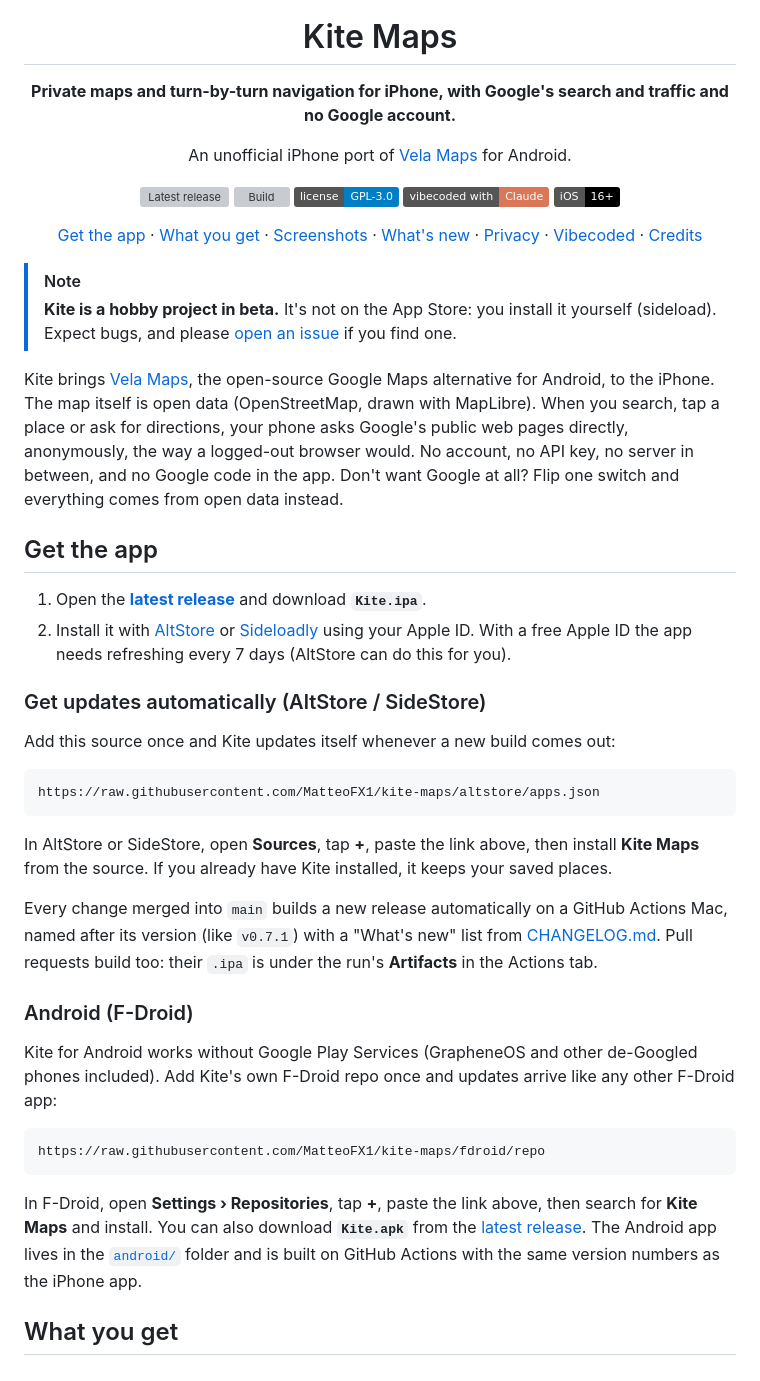
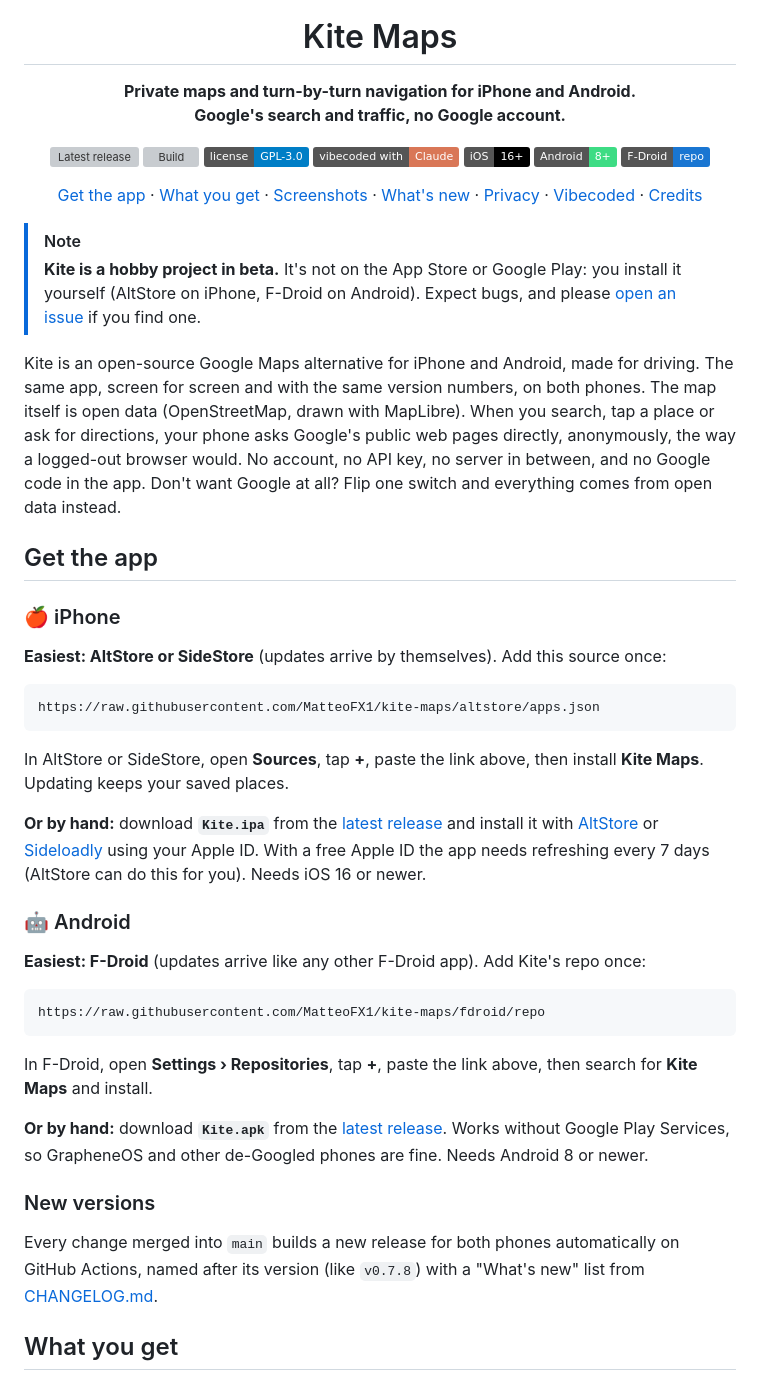
Before and after one commit to MatteoFX1/kite-maps, a Markdown page: README.md, the part around one of its changes. Rendered like a GitHub page; badges without logos; grey boxes are pictures that could not be loaded.

Commit message:
GitHub page: present Kite as its own app for iPhone and Android (#40)
Rewrites the README top, install steps (iPhone and Android side by side),
screenshots (adds an Android row), credits and build notes. Keeps an
honest credit and the GPL licence for the Vela code Kite uses.


Claude-Session: https://claude.ai/code/session_01M9t8Yq71HFT9kZPzuAMwa4

Co-authored-by: Claude <noreply@anthropic.com>

````diff
--- a/README.md
+++ b/README.md
@@ -4,27 +4,27 @@
 
 # Kite Maps
 
-**Private maps and turn-by-turn navigation for iPhone, with Google's search and traffic and no Google account.**
-
-An unofficial iPhone port of [Vela Maps](https://github.com/PimpinPumpkin/Vela) for Android.
+**Private maps and turn-by-turn navigation for iPhone and Android.<br>Google's search and traffic, no Google account.**
 
 [![Latest release](https://img.shields.io/github/v/release/matteofx1/kite-maps?label=download&color=1E8FD6)](https://github.com/matteofx1/kite-maps/releases/latest)
 [![Build](https://img.shields.io/github/actions/workflow/status/matteofx1/kite-maps/build.yml?branch=main&label=build)](https://github.com/matteofx1/kite-maps/actions/workflows/build.yml)
 [![License: GPL v3](https://img.shields.io/badge/license-GPL--3.0-blue)](LICENSE)
 [![Made with Claude](https://img.shields.io/badge/vibecoded%20with-Claude-D97757)](#vibecoded-with-claude)
 ![iOS 16+](https://img.shields.io/badge/iOS-16%2B-black?logo=apple)
+![Android 8+](https://img.shields.io/badge/Android-8%2B-3DDC84?logo=android&logoColor=white)
+[![F-Droid repo](https://img.shields.io/badge/F--Droid-repo-1976D2?logo=fdroid&logoColor=white)](#-android)
 
 [Get the app](#get-the-app) · [What you get](#what-you-get) · [Screenshots](#screenshots) · [What's new](CHANGELOG.md) · [Privacy](#privacy) · [Vibecoded](#vibecoded-with-claude) · [Credits](#credits)
 
 </div>
 
 > [!note]
-> **Kite is a hobby project in beta.** It's not on the App Store: you install it yourself
-> (sideload). Expect bugs, and please [open an issue](https://github.com/matteofx1/kite-maps/issues)
+> **Kite is a hobby project in beta.** It's not on the App Store or Google Play: you install it
+> yourself (AltStore on iPhone, F-Droid on Android). Expect bugs, and please [open an issue](https://github.com/matteofx1/kite-maps/issues)
 > if you find one.
 
-Kite brings [Vela Maps](https://velamaps.org/), the open-source Google Maps alternative for
-Android, to the iPhone. The map itself is open data (OpenStreetMap, drawn with MapLibre).
+Kite is an open-source Google Maps alternative for iPhone and Android, made for driving. The
+same app, screen for screen and with the same version numbers, on both phones. The map itself is open data (OpenStreetMap, drawn with MapLibre).
 When you search, tap a place or ask for directions, your phone asks Google's public web pages
 directly, anonymously, the way a logged-out browser would. No account, no API key, no server in
 between, and no Google code in the app. Don't want Google at all? Flip one switch and everything
@@ -32,41 +32,44 @@ comes from open data instead.
 
 ## Get the app
 
-1. Open the [**latest release**](https://github.com/matteofx1/kite-maps/releases/latest) and
-   download **`Kite.ipa`**.
-2. Install it with [AltStore](https://altstore.io) or [Sideloadly](https://sideloadly.io) using
-   your Apple ID. With a free Apple ID the app needs refreshing every 7 days (AltStore can do
-   this for you).
+### 🍎 iPhone
 
-### Get updates automatically (AltStore / SideStore)
-
-Add this source once and Kite updates itself whenever a new build comes out:
+**Easiest: AltStore or SideStore** (updates arrive by themselves). Add this source once:
 
 ```
 https://raw.githubusercontent.com/MatteoFX1/kite-maps/altstore/apps.json
 ```
 
 In AltStore or SideStore, open **Sources**, tap **+**, paste the link above, then install
-**Kite Maps** from the source. If you already have Kite installed, it keeps your saved places.
+**Kite Maps**. Updating keeps your saved places.
 
-Every change merged into `main` builds a new release automatically on a GitHub Actions Mac,
-named after its version (like `v0.7.1`) with a "What's new" list from [CHANGELOG.md](CHANGELOG.md).
-Pull requests build too: their `.ipa` is under the run's **Artifacts** in the Actions tab.
+**Or by hand:** download **`Kite.ipa`** from the
+[latest release](https://github.com/matteofx1/kite-maps/releases/latest) and install it with
+[AltStore](https://altstore.io) or [Sideloadly](https://sideloadly.io) using your Apple ID.
+With a free Apple ID the app needs refreshing every 7 days (AltStore can do this for you).
+Needs iOS 16 or newer.
 
-### Android (F-Droid)
+### 🤖 Android
 
-Kite for Android works without Google Play Services (GrapheneOS and other de-Googled phones
-included). Add Kite's own F-Droid repo once and updates arrive like any other F-Droid app:
+**Easiest: F-Droid** (updates arrive like any other F-Droid app). Add Kite's repo once:
 
 ```
 https://raw.githubusercontent.com/MatteoFX1/kite-maps/fdroid/repo
 ```
 
 In F-Droid, open **Settings › Repositories**, tap **+**, paste the link above, then search for
-**Kite Maps** and install. You can also download **`Kite.apk`** from the
-[latest release](https://github.com/matteofx1/kite-maps/releases/latest). The Android app lives
-in the [`android/`](android) folder and is built on GitHub Actions with the same version numbers
-as the iPhone app.
+**Kite Maps** and install.
+
+**Or by hand:** download **`Kite.apk`** from the
+[latest release](https://github.com/matteofx1/kite-maps/releases/latest).
+Works without Google Play Services, so GrapheneOS and other de-Googled phones are fine.
+Needs Android 8 or newer.
+
+### New versions
+
+Every change merged into `main` builds a new release for both phones automatically on GitHub
+Actions, named after its version (like `v0.7.8`) with a "What's new" list from
+[CHANGELOG.md](CHANGELOG.md).
 
 ## What you get
 
````
Also changed, not shown: other parts of README.md (+21 -12 lines), docs/screenshots/android/camalert.jpg (added), docs/screenshots/android/dark-nav.jpg (added), docs/screenshots/android/directions.jpg (added), docs/screenshots/android/place.jpg (added), docs/screenshots/android/saved.jpg (added).
